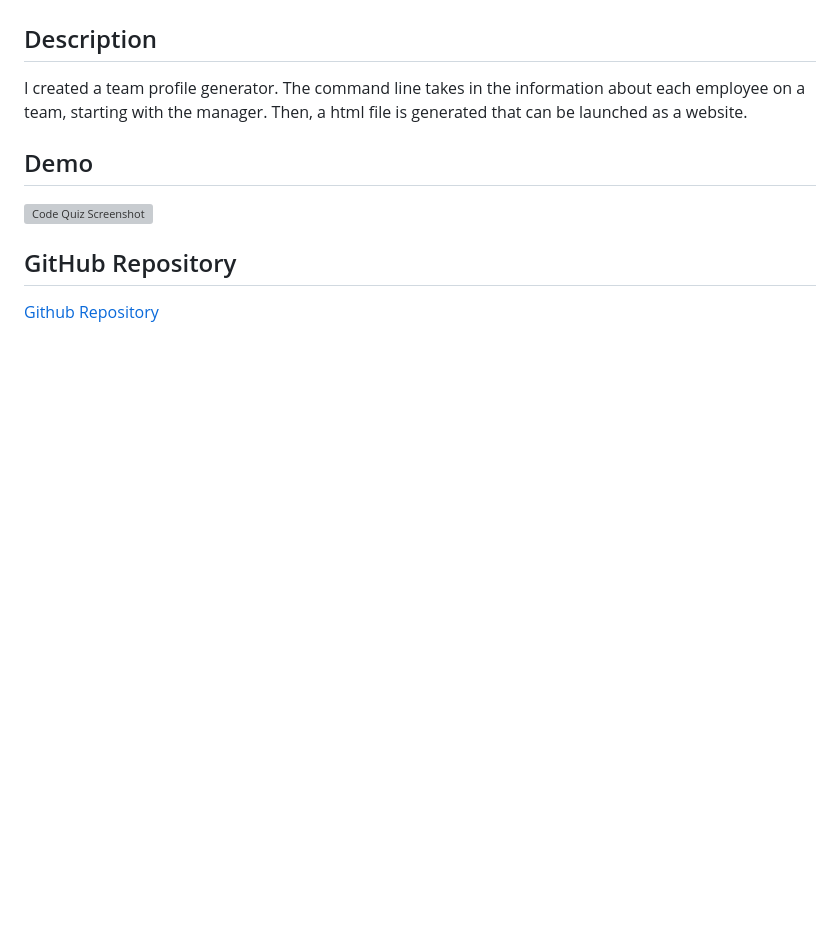
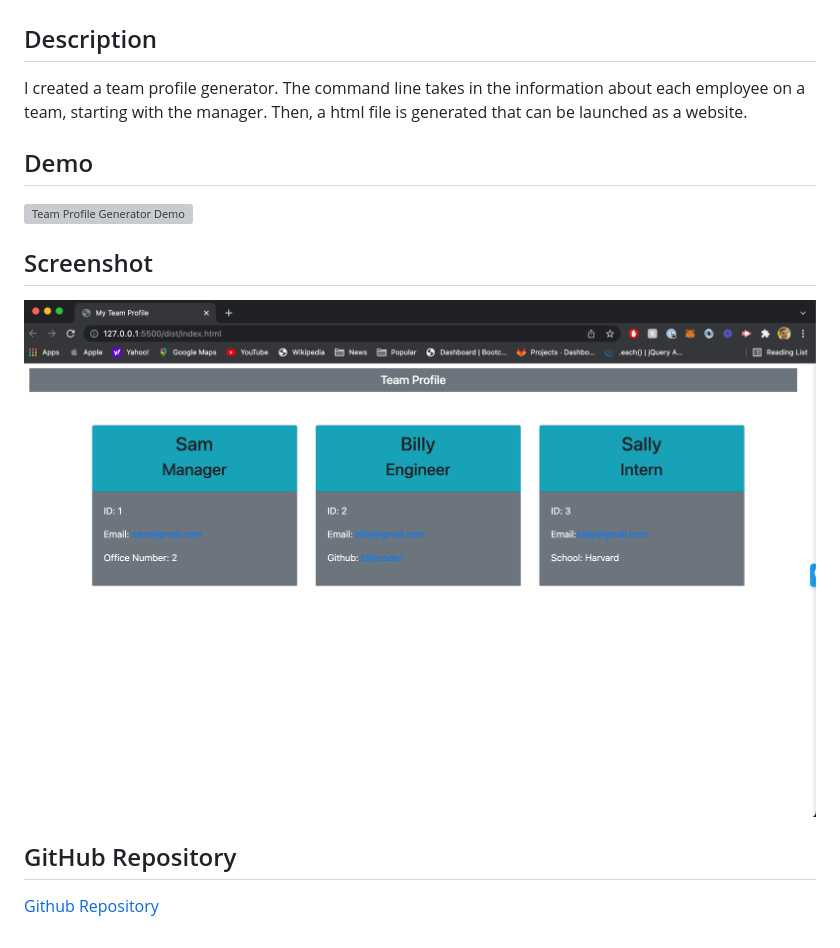
Before and after one commit to samrapow/homework10-team-profile-generator, a Markdown page: README.md, the part around the change printed below. Rendered like a GitHub page; pictures changed too: Assets/team_profile_generator_screenshot.png (added); blank space fills up the shorter version; grey boxes are pictures that could not be loaded.

```diff
--- a/README.md
+++ b/README.md
@@ -6,7 +6,11 @@ I created a team profile generator.  The command line takes in the information a
 
 ## Demo
 
-![Code Quiz Screenshot](Develop/Assets/Demo.gif "Code Quiz Screenshot")
+![Team Profile Generator Demo](./Assets/team_profile_generator.gif "Team Profile Generator Demo")
+
+## Screenshot
+
+![Team Profile Generator Screenshot](./Assets/team_profile_generator_screenshot.png "Team Profile Generator Screenshot")
 
 ## GitHub Repository
 
```
Also changed, not shown: other parts of README.md (+1 -1 lines), 2 other files.
